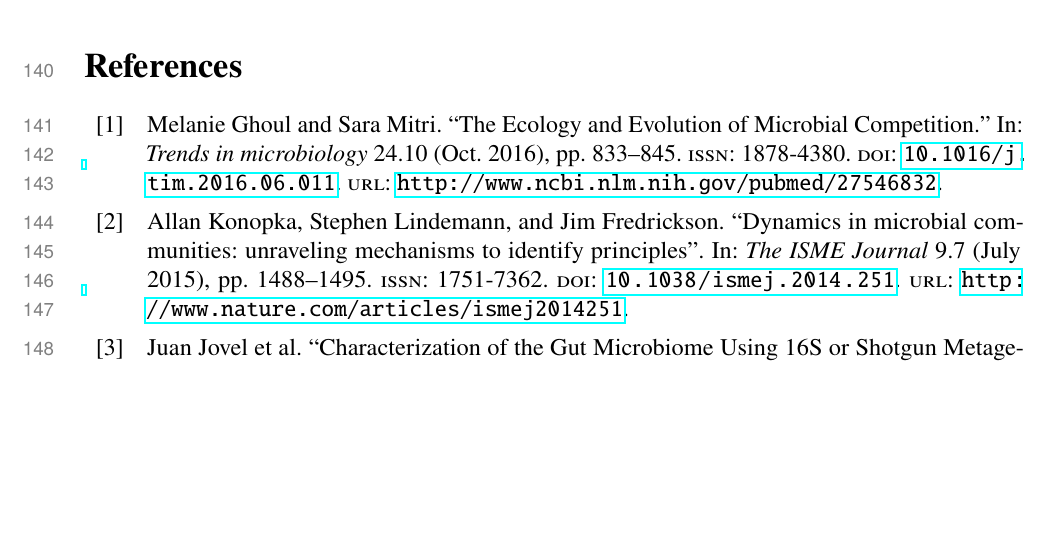
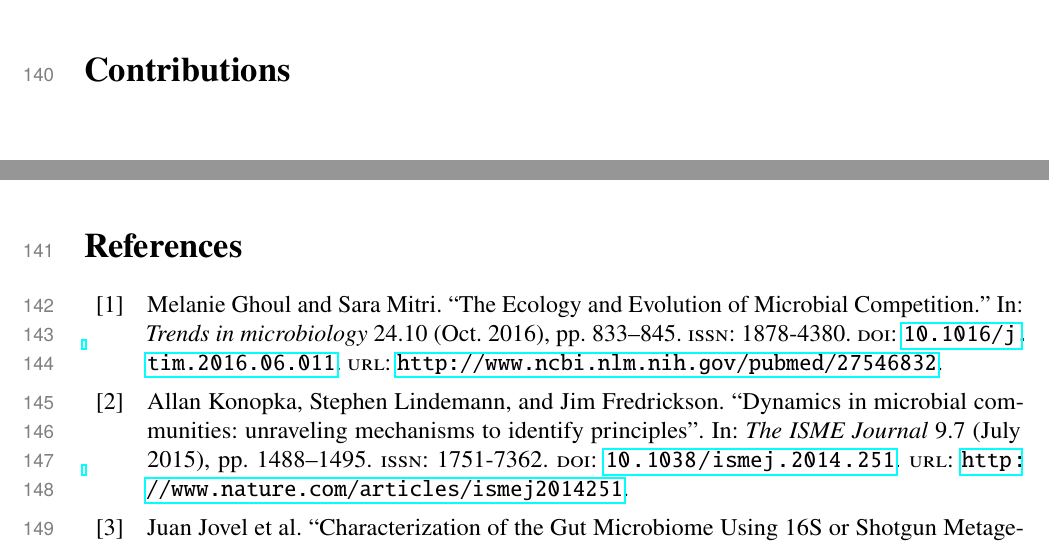
Before and after one commit to segrelab/MiCoNE-pipeline-paper, a LaTeX paper (main.tex, which reads sections/acknowledgments.tex): part of page 15 of 17 before the commit and two parts of pages 14 and 15 of 17 after it, the two joined at a grey line, cut at the place of the change, the shorter picture padded with empty space. Compiled offline with pdfLaTeX.

Commit message:
Add contributions section

```diff
--- a/sections/acknowledgments.tex
+++ b/sections/acknowledgments.tex
@@ -3,3 +3,5 @@
 \section*{Acknowledgments}
 
   We are grateful for ...
+
+\section*{Contributions}
```
